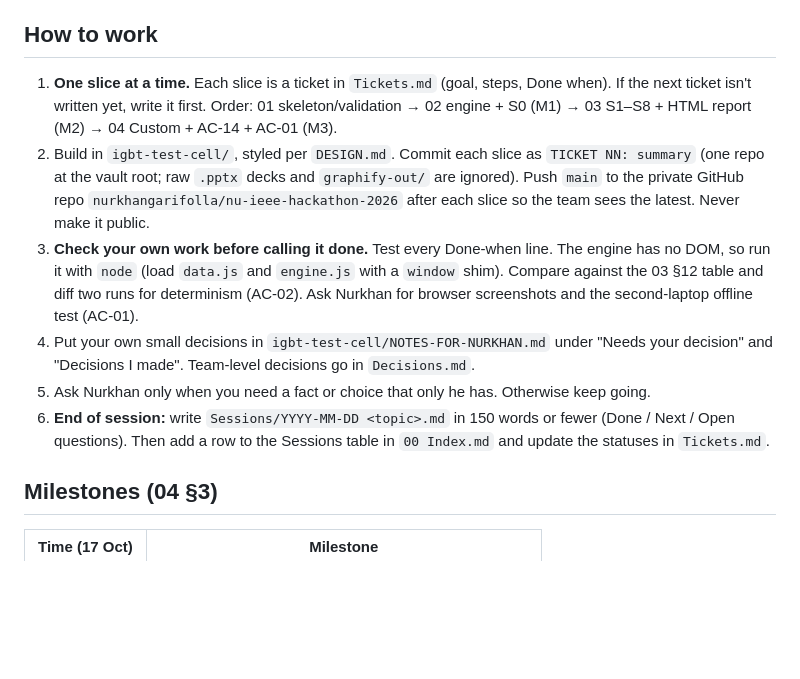
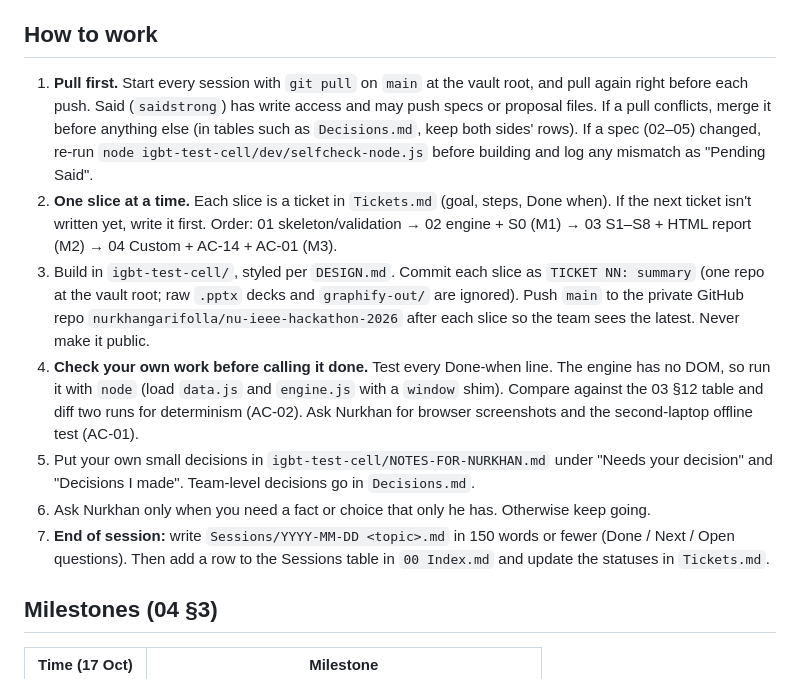
Before and after one commit to nurkhangarifolla/nu-ieee-hackathon-2026, a Markdown page: CLAUDE.md, the part around the change. Rendered like a GitHub page; blank space fills up the shorter version.

Commit message:
CLAUDE.md: pull before each session and before each push
Said (saidstrong) has write access and may push specs or proposal files.

Co-Authored-By: Claude Opus 5.5 <noreply@anthropic.com>

```diff
--- a/CLAUDE.md
+++ b/CLAUDE.md
@@ -36,12 +36,13 @@ Read the specs in this order: 04 (plan and priorities) → 02 (design) → 05 (d
 - The forbidden-claims list is in 03 §14. The never-cut list is in 04 §4.
 
 ## How to work
-1. **One slice at a time.** Each slice is a ticket in `Tickets.md` (goal, steps, Done when). If the next ticket isn't written yet, write it first. Order: 01 skeleton/validation → 02 engine + S0 (M1) → 03 S1–S8 + HTML report (M2) → 04 Custom + AC-14 + AC-01 (M3).
-2. Build in `igbt-test-cell/`, styled per `DESIGN.md`. Commit each slice as `TICKET NN: summary` (one repo at the vault root; raw `.pptx` decks and `graphify-out/` are ignored). Push `main` to the private GitHub repo `nurkhangarifolla/nu-ieee-hackathon-2026` after each slice so the team sees the latest. Never make it public.
-3. **Check your own work before calling it done.** Test every Done-when line. The engine has no DOM, so run it with `node` (load `data.js` and `engine.js` with a `window` shim). Compare against the 03 §12 table and diff two runs for determinism (AC-02). Ask Nurkhan for browser screenshots and the second-laptop offline test (AC-01).
-4. Put your own small decisions in `igbt-test-cell/NOTES-FOR-NURKHAN.md` under "Needs your decision" and "Decisions I made". Team-level decisions go in `Decisions.md`.
-5. Ask Nurkhan only when you need a fact or choice that only he has. Otherwise keep going.
-6. **End of session:** write `Sessions/YYYY-MM-DD <topic>.md` in 150 words or fewer (Done / Next / Open questions). Then add a row to the Sessions table in `00 Index.md` and update the statuses in `Tickets.md`.
+1. **Pull first.** Start every session with `git pull` on `main` at the vault root, and pull again right before each push. Said (`saidstrong`) has write access and may push specs or proposal files. If a pull conflicts, merge it before anything else (in tables such as `Decisions.md`, keep both sides' rows). If a spec (02–05) changed, re-run `node igbt-test-cell/dev/selfcheck-node.js` before building and log any mismatch as "Pending Said".
+2. **One slice at a time.** Each slice is a ticket in `Tickets.md` (goal, steps, Done when). If the next ticket isn't written yet, write it first. Order: 01 skeleton/validation → 02 engine + S0 (M1) → 03 S1–S8 + HTML report (M2) → 04 Custom + AC-14 + AC-01 (M3).
+3. Build in `igbt-test-cell/`, styled per `DESIGN.md`. Commit each slice as `TICKET NN: summary` (one repo at the vault root; raw `.pptx` decks and `graphify-out/` are ignored). Push `main` to the private GitHub repo `nurkhangarifolla/nu-ieee-hackathon-2026` after each slice so the team sees the latest. Never make it public.
+4. **Check your own work before calling it done.** Test every Done-when line. The engine has no DOM, so run it with `node` (load `data.js` and `engine.js` with a `window` shim). Compare against the 03 §12 table and diff two runs for determinism (AC-02). Ask Nurkhan for browser screenshots and the second-laptop offline test (AC-01).
+5. Put your own small decisions in `igbt-test-cell/NOTES-FOR-NURKHAN.md` under "Needs your decision" and "Decisions I made". Team-level decisions go in `Decisions.md`.
+6. Ask Nurkhan only when you need a fact or choice that only he has. Otherwise keep going.
+7. **End of session:** write `Sessions/YYYY-MM-DD <topic>.md` in 150 words or fewer (Done / Next / Open questions). Then add a row to the Sessions table in `00 Index.md` and update the statuses in `Tickets.md`.
 
 ## Milestones (04 §3)
 | Time (17 Oct) | Milestone |
```
